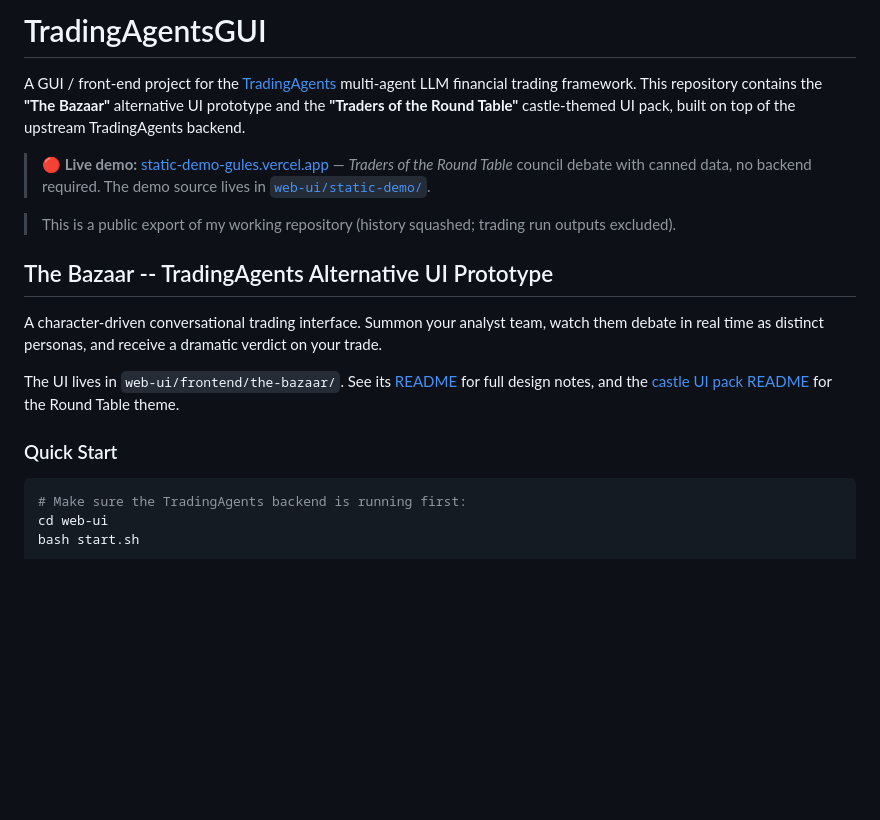
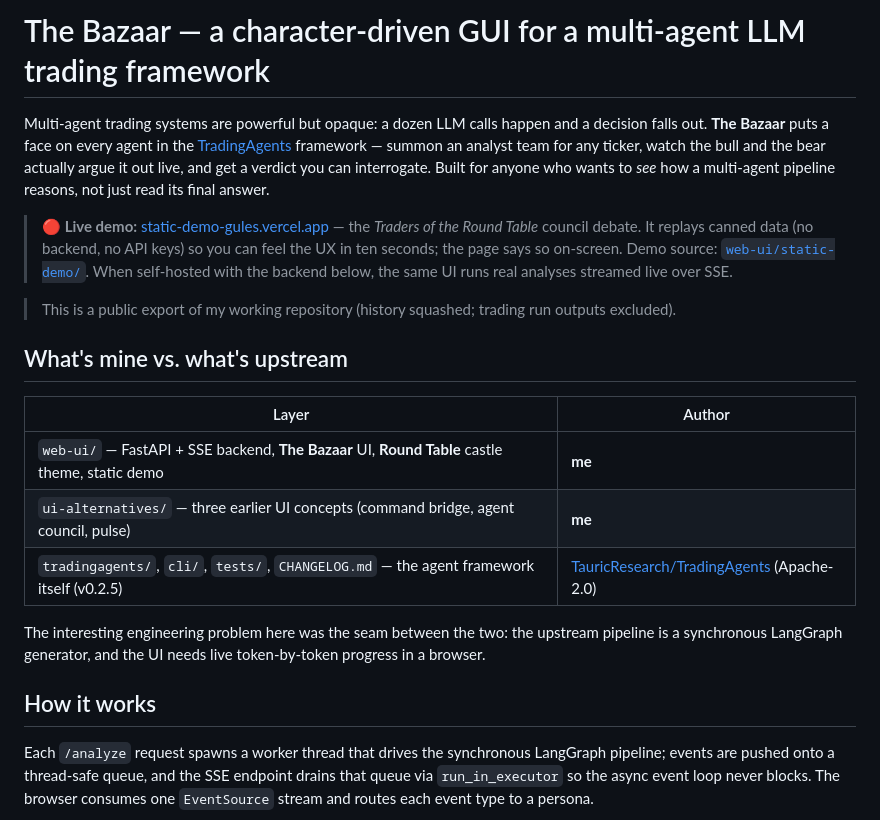
Before and after one commit to zachthebird/the-bazaar, a Markdown page: README.md, the part around one of its changes. GitHub-like rendering; blank space fills up the shorter version.

````diff
--- a/README.md
+++ b/README.md
@@ -1,21 +1,22 @@
-# TradingAgentsGUI
+# The Bazaar — a character-driven GUI for a multi-agent LLM trading framework
 
-A GUI / front-end project for the [TradingAgents](https://github.com/TauricResearch/TradingAgents) multi-agent LLM financial trading framework. This repository contains the **"The Bazaar"** alternative UI prototype and the **"Traders of the Round Table"** castle-themed UI pack, built on top of the upstream TradingAgents backend.
+Multi-agent trading systems are powerful but opaque: a dozen LLM calls happen and a decision falls out. **The Bazaar** puts a face on every agent in the [TradingAgents](https://github.com/TauricResearch/TradingAgents) framework — summon an analyst team for any ticker, watch the bull and the bear actually argue it out live, and get a verdict you can interrogate. Built for anyone who wants to *see* how a multi-agent pipeline reasons, not just read its final answer.
 
-> **🔴 Live demo:** [static-demo-gules.vercel.app](https://static-demo-gules.vercel.app) — *Traders of the Round Table* council debate with canned data, no backend required. The demo source lives in [`web-ui/static-demo/`](web-ui/static-demo/).
+> **🔴 Live demo:** [static-demo-gules.vercel.app](https://static-demo-gules.vercel.app) — the *Traders of the Round Table* council debate. It replays canned data (no backend, no API keys) so you can feel the UX in ten seconds; the page says so on-screen. Demo source: [`web-ui/static-demo/`](web-ui/static-demo/). When self-hosted with the backend below, the same UI runs real analyses streamed live over SSE.
 
 > This is a public export of my working repository (history squashed; trading run outputs excluded).
 
-## The Bazaar -- TradingAgents Alternative UI Prototype
+## What's mine vs. what's upstream
 
-A character-driven conversational trading interface. Summon your analyst team, watch them debate in real time as distinct personas, and receive a dramatic verdict on your trade.
+| Layer | Author |
+|---|---|
+| `web-ui/` — FastAPI + SSE backend, **The Bazaar** UI, **Round Table** castle theme, static demo | **me** |
+| `ui-alternatives/` — three earlier UI concepts (command bridge, agent council, pulse) | **me** |
+| `tradingagents/`, `cli/`, `tests/`, `CHANGELOG.md` — the agent framework itself (v0.2.5) | [TauricResearch/TradingAgents](https://github.com/TauricResearch/TradingAgents) (Apache-2.0) |
 
-The UI lives in `web-ui/frontend/the-bazaar/`. See its [README](web-ui/frontend/the-bazaar/README.md) for full design notes, and the [castle UI pack README](web-ui/frontend/the-bazaar/README%202castle.md) for the Round Table theme.
+The interesting engineering problem here was the seam between the two: the upstream pipeline is a synchronous LangGraph generator, and the UI needs live token-by-token progress in a browser.
 
-### Quick Start
+## How it works
 
-```bash
-# Make sure the TradingAgents backend is running first:
-cd web-ui
-bash start.sh
+Each `/analyze` request spawns a worker thread that drives the synchronous LangGraph pipeline; events are pushed onto a thread-safe queue, and the SSE endpoint drains that queue via `run_in_executor` so the async event loop never blocks. The browser consumes one `EventSource` stream and routes each event type to a persona.
 
````
Also changed, not shown: other parts of README.md (+53 -17 lines).
